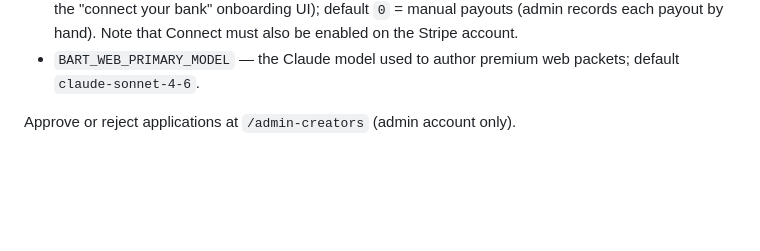
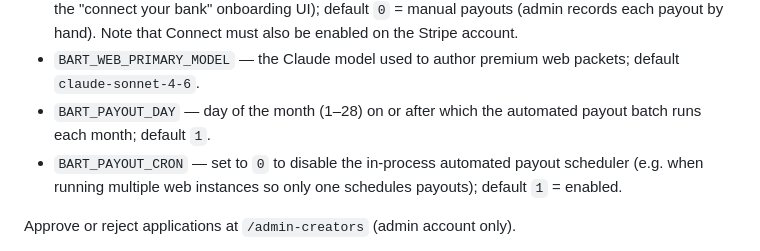
Before and after one commit to charlespers/Bart, a Markdown page: DEPLOY.md, the part around the change. Rendered like a GitHub page; blank space fills up the shorter version.

Commit message:
docs: document BART_PAYOUT_DAY and BART_PAYOUT_CRON

```diff
--- a/DEPLOY.md
+++ b/DEPLOY.md
@@ -90,6 +90,8 @@ Set these with `flyctl secrets set KEY=value` (the app restarts on change).
 - `BART_PAYOUT_MINIMUM_CENTS` — minimum creator balance (in cents) before a payout run pays them; default `2500` ($25).
 - `BART_STRIPE_CONNECT` — set to `1` to enable Stripe Connect Express payouts (automated transfers + the "connect your bank" onboarding UI); default `0` = manual payouts (admin records each payout by hand). Note that Connect must also be enabled on the Stripe account.
 - `BART_WEB_PRIMARY_MODEL` — the Claude model used to author premium web packets; default `claude-sonnet-4-6`.
+- `BART_PAYOUT_DAY` — day of the month (1–28) on or after which the automated payout batch runs each month; default `1`.
+- `BART_PAYOUT_CRON` — set to `0` to disable the in-process automated payout scheduler (e.g. when running multiple web instances so only one schedules payouts); default `1` = enabled.
 
 Approve or reject applications at `/admin-creators` (admin account only).
 
```
